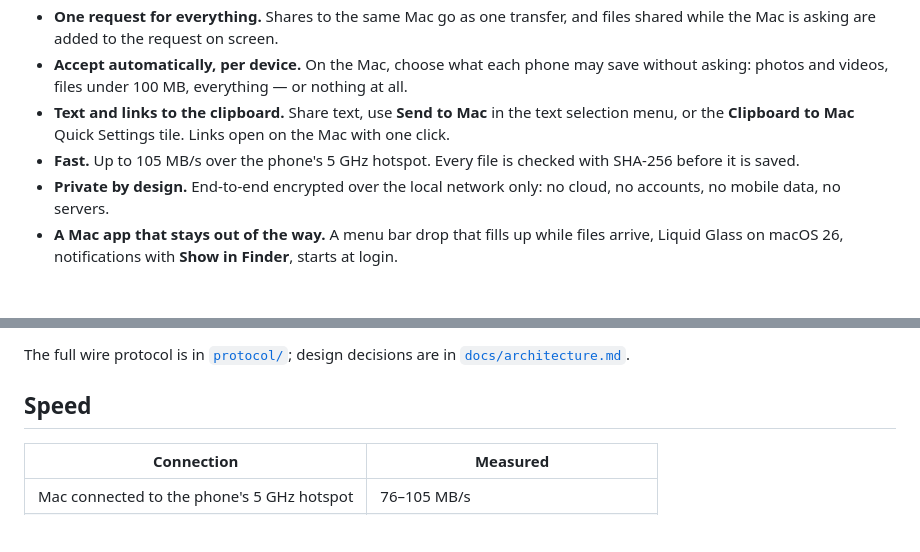
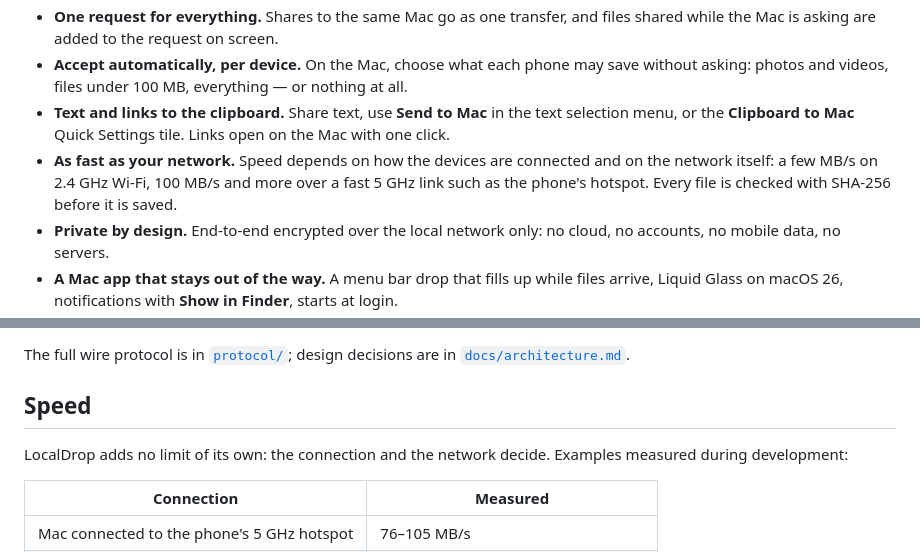
Before and after one commit to Ronnybest/LocalDrop, a Markdown page: README.md, 2 parts joined by grey strips. Rendered like a GitHub page; blank space fills up the shorter version.

```diff
--- a/README.md
+++ b/README.md
@@ -29,7 +29,7 @@ Getting a photo from an Android phone onto a Mac usually means a cable, a cloud
 - **One request for everything.** Shares to the same Mac go as one transfer, and files shared while the Mac is asking are added to the request on screen.
 - **Accept automatically, per device.** On the Mac, choose what each phone may save without asking: photos and videos, files under 100 MB, everything — or nothing at all.
 - **Text and links to the clipboard.** Share text, use **Send to Mac** in the text selection menu, or the **Clipboard to Mac** Quick Settings tile. Links open on the Mac with one click.
-- **Fast.** Up to 105 MB/s over the phone's 5 GHz hotspot. Every file is checked with SHA-256 before it is saved.
+- **As fast as your network.** Speed depends on how the devices are connected and on the network itself: a few MB/s on 2.4 GHz Wi-Fi, 100 MB/s and more over a fast 5 GHz link such as the phone's hotspot. Every file is checked with SHA-256 before it is saved.
 - **Private by design.** End-to-end encrypted over the local network only: no cloud, no accounts, no mobile data, no servers.
 - **A Mac app that stays out of the way.** A menu bar drop that fills up while files arrive, Liquid Glass on macOS 26, notifications with **Show in Finder**, starts at login.
 - **English and Russian** on both platforms.
@@ -61,6 +61,8 @@ Getting a photo from an Android phone onto a Mac usually means a cable, a cloud
 The full wire protocol is in [`protocol/`](protocol/protocol.md); design decisions are in [`docs/architecture.md`](docs/architecture.md).
 
 ## Speed
+
+LocalDrop adds no limit of its own: the connection and the network decide. Examples measured during development:
 
 | Connection | Measured |
 | --- | --- |
```
Also changed, not shown: README.ru.md (+3 -1 lines).
